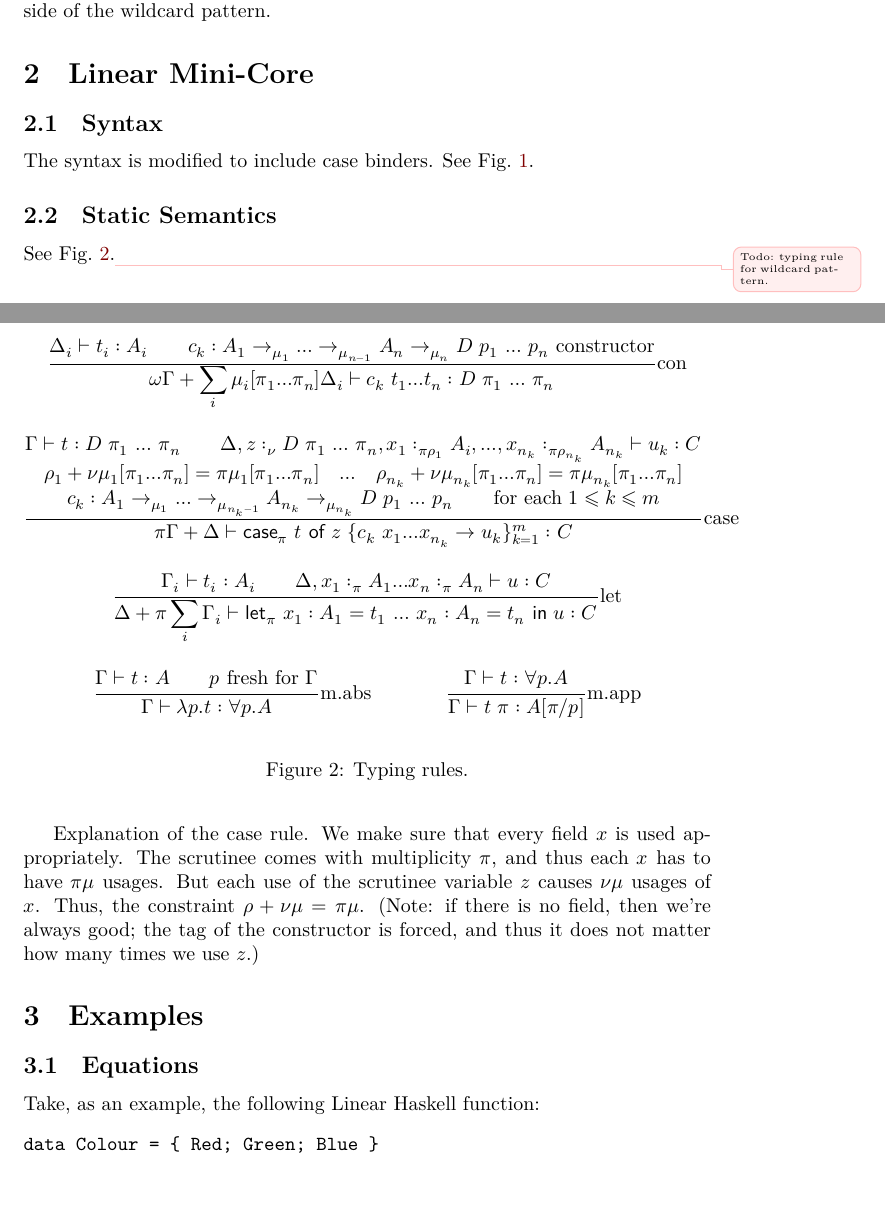
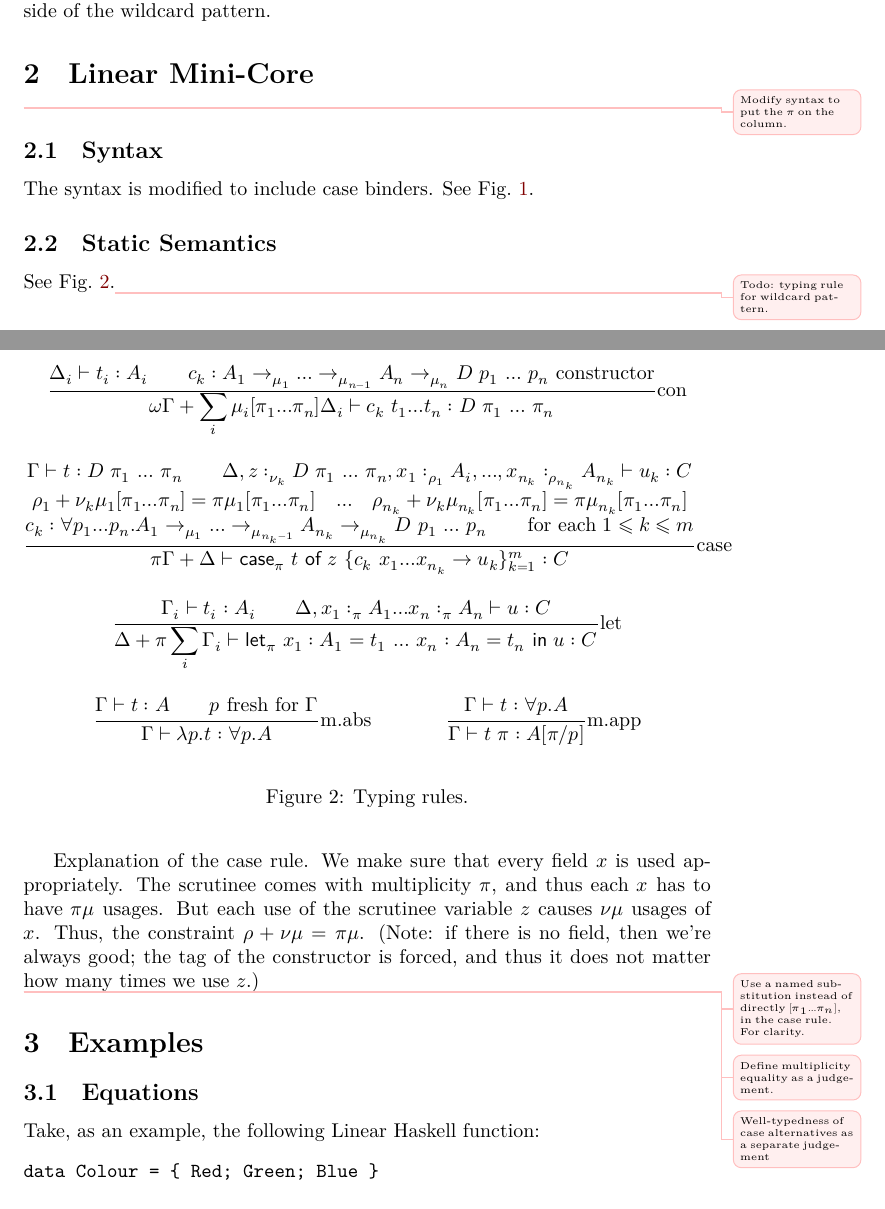
Before and after one commit to tweag/linear-types, a LaTeX document (minicore.tex): two parts of pages 2 and 3 of 6, joined at a grey line, cut so that both start at the same text. Compiled offline with XeLaTeX.

Commit message:
Remarks and fixes from today's call

```diff
--- a/minicore.tex
+++ b/minicore.tex
@@ -197,6 +197,8 @@ usual. This is equivalent to having an exhaustive case expression, with
 
 \section{Linear Mini-Core}
 
+\improvement{Modify syntax to put the $π$ on the column.}
+
 \subsection{Syntax}
 \newcommand{\pip}{\kern 1.18em || }
 \label{sec:syntax}
@@ -264,14 +266,18 @@ $ρ+νμ=πμ$. (Note: if there is no field, then we're always good; the
 tag of the constructor is forced, and thus it does not matter how many
 times we use $z$.)
 
+\improvement{Use a named substitution instead of directly $[π_1…π_n]$,
+  in the case rule. For clarity.}
+\improvement{Define multiplicity equality as a judgement.}
+\improvement{Well-typedness of case alternatives as a separate judgement}
 
 %%% typing rule macros %%%
 \newcommand{\apprule}{\inferrule{Γ ⊢ t :  A →_π B  \\   Δ ⊢ u : A}{Γ+πΔ ⊢ t u  :  B}\text{app}}
 \newcommand{\varrule}{\inferrule{ }{ωΓ + x :_1 A ⊢ x : A}\text{var}}
 \newcommand{\caserule}{\inferrule{Γ   ⊢  t  : D~π_1~…~π_n \\
-      Δ, z:_ν D~π_1~…~π_n, x₁:_{πρ_1} A_i, …, x_{n_k}:_{πρ_{n_k}} A_{n_k} ⊢ u_k : C \\
-      ρ_1+νμ_1[π_1…π_n]=πμ_1[π_1…π_n]\quad…\quad ρ_{n_k}+νμ_{n_k}[π_1…π_n]=πμ_{n_k}[π_1…π_n]\\
-      \text{$c_k : A_1 →_{μ_1} … →_{μ_{n_k-1}} A_{n_k} →_{μ_{n_k}} D~p_1~…~p_n$}\\
+      Δ, z:_{ν_k} D~π_1~…~π_n, x₁:_{ρ_1} A_i, …, x_{n_k}:_{ρ_{n_k}} A_{n_k} ⊢ u_k : C \\
+      ρ_1+ν_kμ_1[π_1…π_n]=πμ_1[π_1…π_n]\quad…\quad ρ_{n_k}+ν_kμ_{n_k}[π_1…π_n]=πμ_{n_k}[π_1…π_n]\\
+      \text{$c_k : ∀p₁…p_n. A_1 →_{μ_1} … →_{μ_{n_k-1}} A_{n_k} →_{μ_{n_k}} D~p_1~…~p_n$}\\
       \text{for each $1 ⩽ k ⩽ m$}}
     {πΓ+Δ ⊢ \casebind[π] t z {c_k  x₁ … x_{n_k} → u_k} : C}\text{case}}
 %%% /macros %%%
```
Also changed, not shown: minicore.tex (2 more changed lines).
